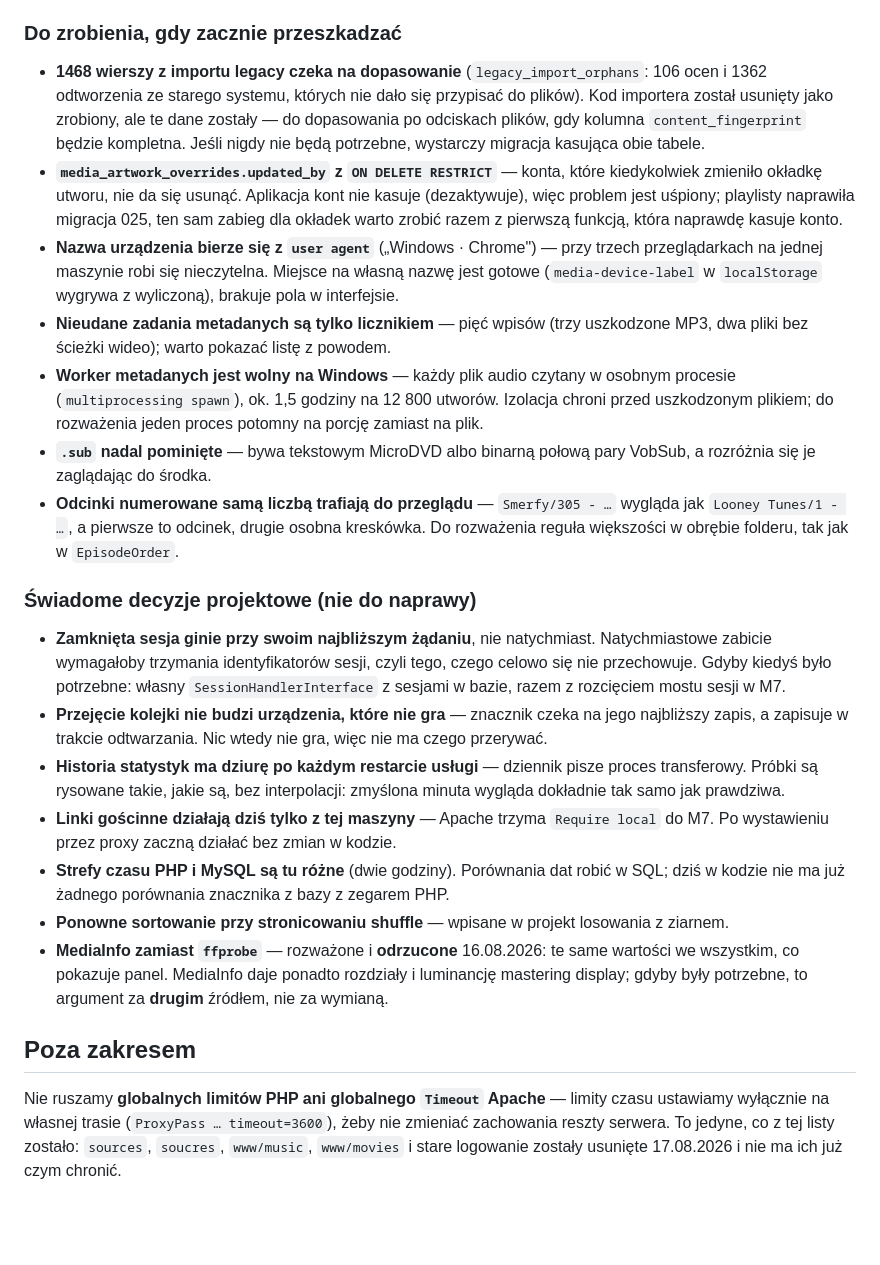
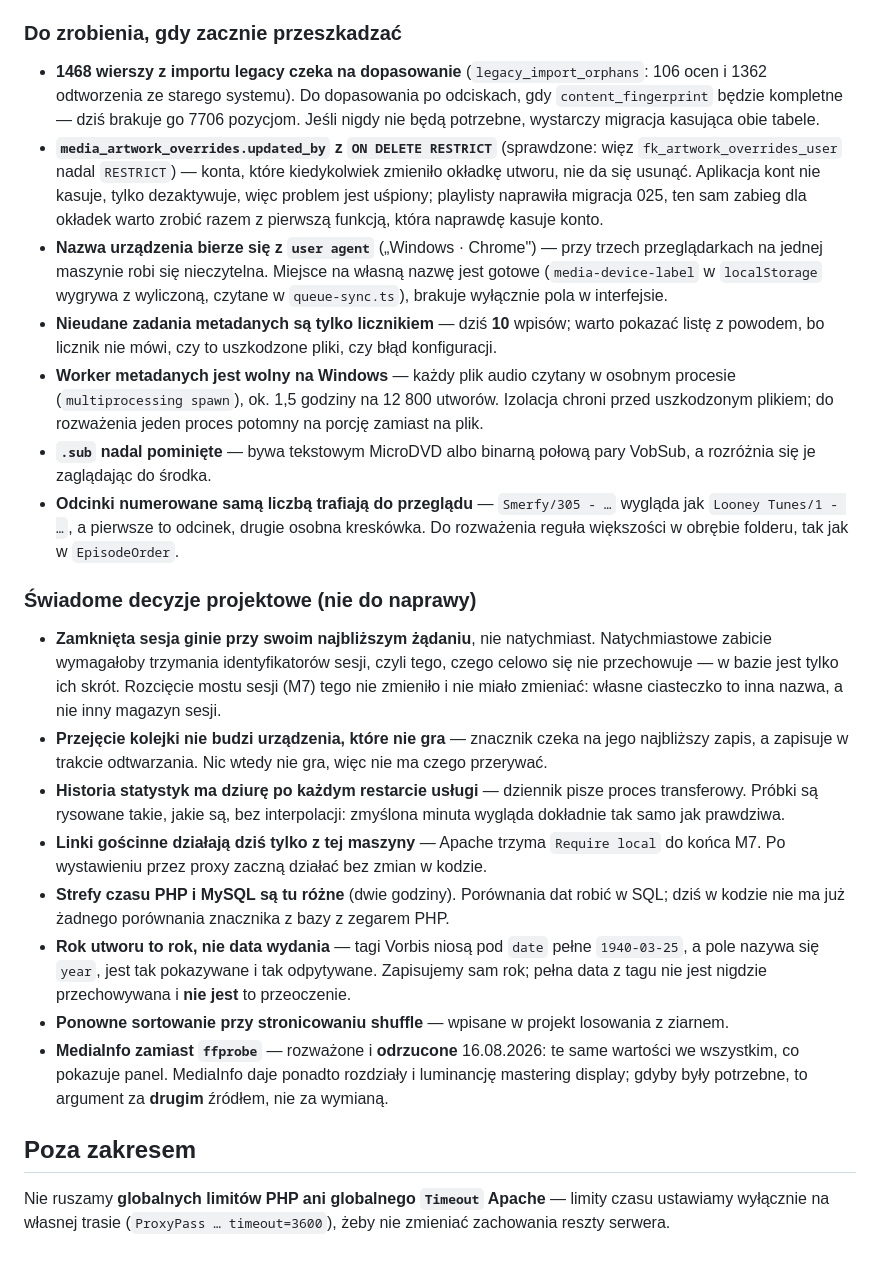
Before and after one commit to TryHackX/media-server, a Markdown page: docs/ROADMAP.md, the part around one of its changes. Rendered like a GitHub page; blank space fills up the shorter version.

```diff
--- a/docs/ROADMAP.md
+++ b/docs/ROADMAP.md
@@ -90,19 +67,20 @@ Stan każdego punktu sprawdzony w kodzie i na dysku 17.08.2026, nie przyjęty na
 ### Do zrobienia, gdy zacznie przeszkadzać
 
 - **1468 wierszy z importu legacy czeka na dopasowanie** (`legacy_import_orphans`: 106 ocen
-  i 1362 odtworzenia ze starego systemu, których nie dało się przypisać do plików). Kod importera
-  został usunięty jako zrobiony, ale te dane zostały — do dopasowania po odciskach plików, gdy
-  kolumna `content_fingerprint` będzie kompletna. Jeśli nigdy nie będą potrzebne, wystarczy
+  i 1362 odtworzenia ze starego systemu). Do dopasowania po odciskach, gdy `content_fingerprint`
+  będzie kompletne — dziś brakuje go 7706 pozycjom. Jeśli nigdy nie będą potrzebne, wystarczy
   migracja kasująca obie tabele.
-- **`media_artwork_overrides.updated_by` z `ON DELETE RESTRICT`** — konta, które kiedykolwiek
-  zmieniło okładkę utworu, nie da się usunąć. Aplikacja kont nie kasuje (dezaktywuje), więc
-  problem jest uśpiony; playlisty naprawiła migracja 025, ten sam zabieg dla okładek warto zrobić
-  razem z pierwszą funkcją, która naprawdę kasuje konto.
+- **`media_artwork_overrides.updated_by` z `ON DELETE RESTRICT`** (sprawdzone: więz
+  `fk_artwork_overrides_user` nadal `RESTRICT`) — konta, które kiedykolwiek zmieniło okładkę
+  utworu, nie da się usunąć. Aplikacja kont nie kasuje, tylko dezaktywuje, więc problem jest
+  uśpiony; playlisty naprawiła migracja 025, ten sam zabieg dla okładek warto zrobić razem
+  z pierwszą funkcją, która naprawdę kasuje konto.
 - **Nazwa urządzenia bierze się z `user agent`** („Windows · Chrome") — przy trzech
   przeglądarkach na jednej maszynie robi się nieczytelna. Miejsce na własną nazwę jest gotowe
-  (`media-device-label` w `localStorage` wygrywa z wyliczoną), brakuje pola w interfejsie.
-- **Nieudane zadania metadanych są tylko licznikiem** — pięć wpisów (trzy uszkodzone MP3, dwa
-  pliki bez ścieżki wideo); warto pokazać listę z powodem.
+  (`media-device-label` w `localStorage` wygrywa z wyliczoną, czytane w `queue-sync.ts`),
+  brakuje wyłącznie pola w interfejsie.
+- **Nieudane zadania metadanych są tylko licznikiem** — dziś **10** wpisów; warto pokazać listę
+  z powodem, bo licznik nie mówi, czy to uszkodzone pliki, czy błąd konfiguracji.
 - **Worker metadanych jest wolny na Windows** — każdy plik audio czytany w osobnym procesie
   (`multiprocessing spawn`), ok. 1,5 godziny na 12 800 utworów. Izolacja chroni przed
   uszkodzonym plikiem; do rozważenia jeden proces potomny na porcję zamiast na plik.
@@ -116,17 +94,20 @@ Stan każdego punktu sprawdzony w kodzie i na dysku 17.08.2026, nie przyjęty na
 
 - **Zamknięta sesja ginie przy swoim najbliższym żądaniu**, nie natychmiast. Natychmiastowe
   zabicie wymagałoby trzymania identyfikatorów sesji, czyli tego, czego celowo się nie
-  przechowuje. Gdyby kiedyś było potrzebne: własny `SessionHandlerInterface` z sesjami w bazie,
-  razem z rozcięciem mostu sesji w M7.
+  przechowuje — w bazie jest tylko ich skrót. Rozcięcie mostu sesji (M7) tego nie zmieniło
+  i nie miało zmieniać: własne ciasteczko to inna nazwa, a nie inny magazyn sesji.
 - **Przejęcie kolejki nie budzi urządzenia, które nie gra** — znacznik czeka na jego najbliższy
   zapis, a zapisuje w trakcie odtwarzania. Nic wtedy nie gra, więc nie ma czego przerywać.
 - **Historia statystyk ma dziurę po każdym restarcie usługi** — dziennik pisze proces
   transferowy. Próbki są rysowane takie, jakie są, bez interpolacji: zmyślona minuta wygląda
   dokładnie tak samo jak prawdziwa.
-- **Linki gościnne działają dziś tylko z tej maszyny** — Apache trzyma `Require local` do M7.
-  Po wystawieniu przez proxy zaczną działać bez zmian w kodzie.
+- **Linki gościnne działają dziś tylko z tej maszyny** — Apache trzyma `Require local` do końca
+  M7. Po wystawieniu przez proxy zaczną działać bez zmian w kodzie.
 - **Strefy czasu PHP i MySQL są tu różne** (dwie godziny). Porównania dat robić w SQL; dziś
   w kodzie nie ma już żadnego porównania znacznika z bazy z zegarem PHP.
+- **Rok utworu to rok, nie data wydania** — tagi Vorbis niosą pod `date` pełne `1940-03-25`,
+  a pole nazywa się `year`, jest tak pokazywane i tak odpytywane. Zapisujemy sam rok; pełna data
+  z tagu nie jest nigdzie przechowywana i **nie jest** to przeoczenie.
 - **Ponowne sortowanie przy stronicowaniu shuffle** — wpisane w projekt losowania z ziarnem.
 - **MediaInfo zamiast `ffprobe`** — rozważone i **odrzucone** 16.08.2026: te same wartości we
   wszystkim, co pokazuje panel. MediaInfo daje ponadto rozdziały i luminancję mastering display;
@@ -136,5 +117,4 @@ Stan każdego punktu sprawdzony w kodzie i na dysku 17.08.2026, nie przyjęty na
 
 Nie ruszamy **globalnych limitów PHP ani globalnego `Timeout` Apache** — limity czasu ustawiamy
 wyłącznie na własnej trasie (`ProxyPass … timeout=3600`), żeby nie zmieniać zachowania reszty
-serwera. To jedyne, co z tej listy zostało: `sources`, `soucres`, `www/music`, `www/movies`
-i stare logowanie zostały usunięte 17.08.2026 i nie ma ich już czym chronić.
+serwera.
```
Also changed, not shown: other parts of docs/ROADMAP.md (+41 -64 lines), docs/CHANGELOG.md (+43 -0 lines).
